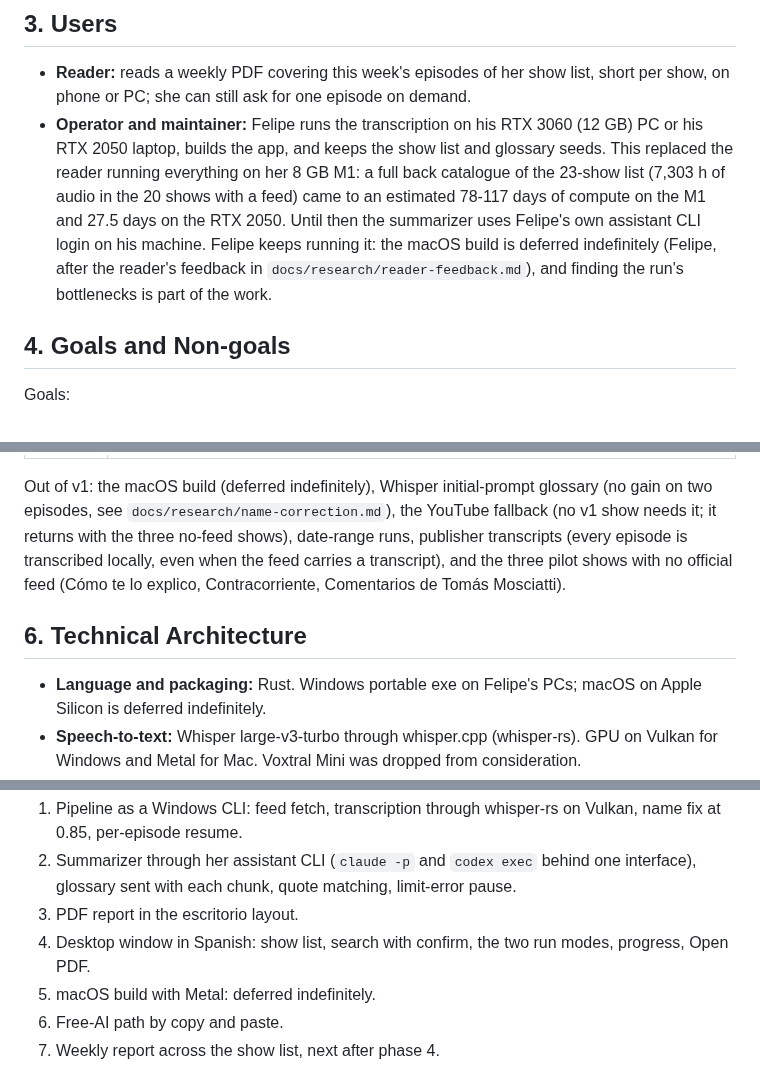
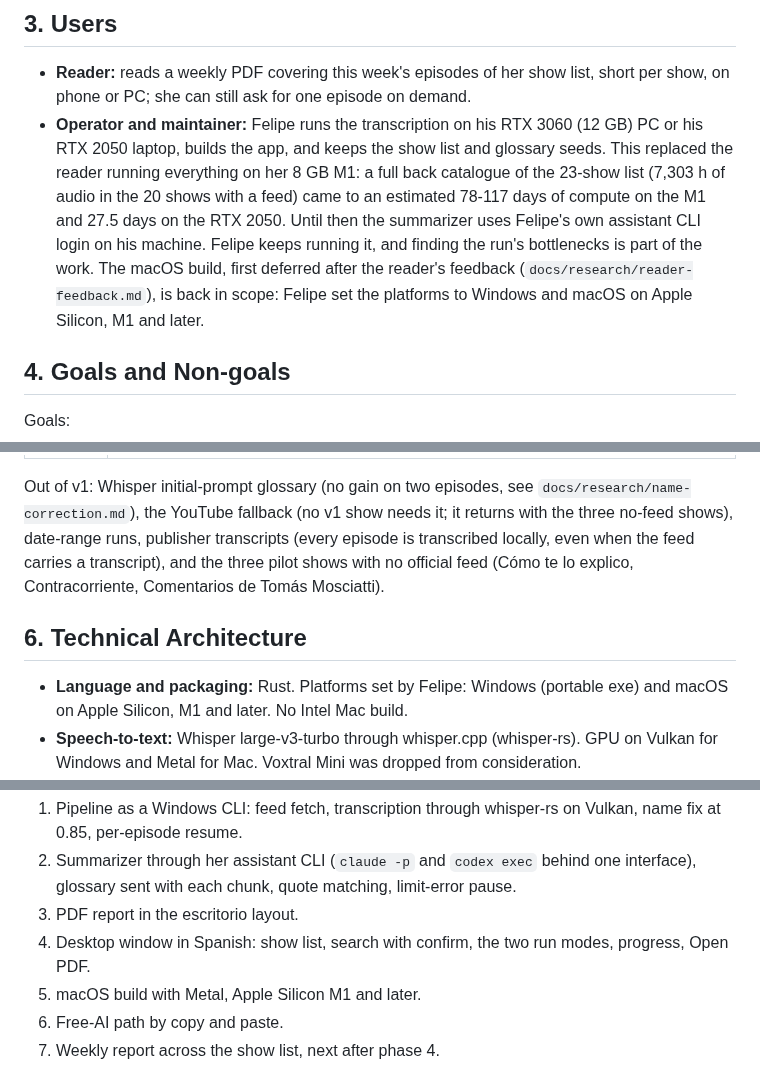
Before and after one commit to fcarvajalbrown/Podcast-Monitor, a Markdown page: docs/PRD.md, 3 parts joined by grey strips. Drawn GitHub-style.

```diff
--- a/docs/PRD.md
+++ b/docs/PRD.md
@@ -13,7 +13,7 @@ The report's reader needs to know what specialized political podcasts are puttin
 ## 3. Users
 
 - **Reader:** reads a weekly PDF covering this week's episodes of her show list, short per show, on phone or PC; she can still ask for one episode on demand.
-- **Operator and maintainer:** Felipe runs the transcription on his RTX 3060 (12 GB) PC or his RTX 2050 laptop, builds the app, and keeps the show list and glossary seeds. This replaced the reader running everything on her 8 GB M1: a full back catalogue of the 23-show list (7,303 h of audio in the 20 shows with a feed) came to an estimated 78-117 days of compute on the M1 and 27.5 days on the RTX 2050. Until then the summarizer uses Felipe's own assistant CLI login on his machine. Felipe keeps running it: the macOS build is deferred indefinitely (Felipe, after the reader's feedback in `docs/research/reader-feedback.md`), and finding the run's bottlenecks is part of the work.
+- **Operator and maintainer:** Felipe runs the transcription on his RTX 3060 (12 GB) PC or his RTX 2050 laptop, builds the app, and keeps the show list and glossary seeds. This replaced the reader running everything on her 8 GB M1: a full back catalogue of the 23-show list (7,303 h of audio in the 20 shows with a feed) came to an estimated 78-117 days of compute on the M1 and 27.5 days on the RTX 2050. Until then the summarizer uses Felipe's own assistant CLI login on his machine. Felipe keeps running it, and finding the run's bottlenecks is part of the work. The macOS build, first deferred after the reader's feedback (`docs/research/reader-feedback.md`), is back in scope: Felipe set the platforms to Windows and macOS on Apple Silicon, M1 and later.
 
 ## 4. Goals and Non-goals
 
@@ -39,11 +39,11 @@ Non-goals:
 | Must | PDF output in the "Desde el escritorio de Felipe Carvajal Brown" layout (`felipe_skill_voice/scripts/gen_pdf_desk.py` is the reference) |
 | Must | Names glossary with phonetic post-correction of transcripts at similarity 0.85; the same glossary is sent to the summarizer with each chunk so summaries and people lists use the right names where the transcript stays wrong; quotes keep the transcript's words; glossary built from an editable hand list, names in each show's episode titles and descriptions, and Chamber of Deputies and Senate open data, with a per-show exception list |
 
-Out of v1: the macOS build (deferred indefinitely), Whisper initial-prompt glossary (no gain on two episodes, see `docs/research/name-correction.md`), the YouTube fallback (no v1 show needs it; it returns with the three no-feed shows), date-range runs, publisher transcripts (every episode is transcribed locally, even when the feed carries a transcript), and the three pilot shows with no official feed (Cómo te lo explico, Contracorriente, Comentarios de Tomás Mosciatti).
+Out of v1: Whisper initial-prompt glossary (no gain on two episodes, see `docs/research/name-correction.md`), the YouTube fallback (no v1 show needs it; it returns with the three no-feed shows), date-range runs, publisher transcripts (every episode is transcribed locally, even when the feed carries a transcript), and the three pilot shows with no official feed (Cómo te lo explico, Contracorriente, Comentarios de Tomás Mosciatti).
 
 ## 6. Technical Architecture
 
-- **Language and packaging:** Rust. Windows portable exe on Felipe's PCs; macOS on Apple Silicon is deferred indefinitely.
+- **Language and packaging:** Rust. Platforms set by Felipe: Windows (portable exe) and macOS on Apple Silicon, M1 and later. No Intel Mac build.
 - **Speech-to-text:** Whisper large-v3-turbo through whisper.cpp (whisper-rs). GPU on Vulkan for Windows and Metal for Mac. Voxtral Mini was dropped from consideration.
 - **Name correction:** glossary plus Spanish phonetic key and similarity threshold 0.85, on capitalized words only, skipping words that also appear in lowercase in the same transcript. At 0.75 it turned María into Arias 27 times on a Nada Personal episode.
 - **Interface:** native Rust window (egui or similar, no web stack), Spanish UI strings; code, identifiers and logs in English.
@@ -99,7 +99,7 @@ Ordered dependency first, each phase building on the one before.
 2. Summarizer through her assistant CLI (`claude -p` and `codex exec` behind one interface), glossary sent with each chunk, quote matching, limit-error pause.
 3. PDF report in the escritorio layout.
 4. Desktop window in Spanish: show list, search with confirm, the two run modes, progress, Open PDF.
-5. macOS build with Metal: deferred indefinitely.
+5. macOS build with Metal, Apple Silicon M1 and later.
 6. Free-AI path by copy and paste.
 7. Weekly report across the show list, next after phase 4.
 
```
Also changed, not shown: ROADMAP.md (+2 -2 lines).
